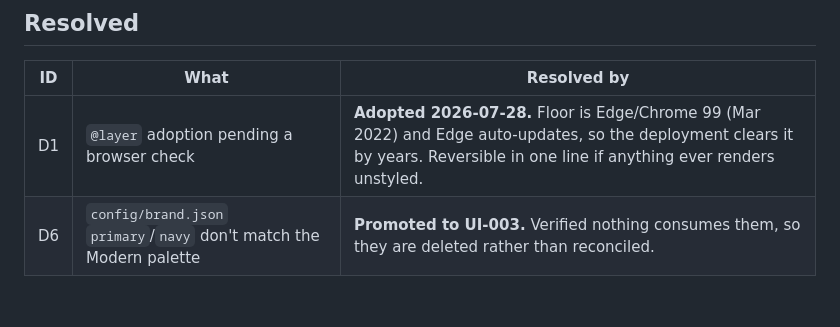
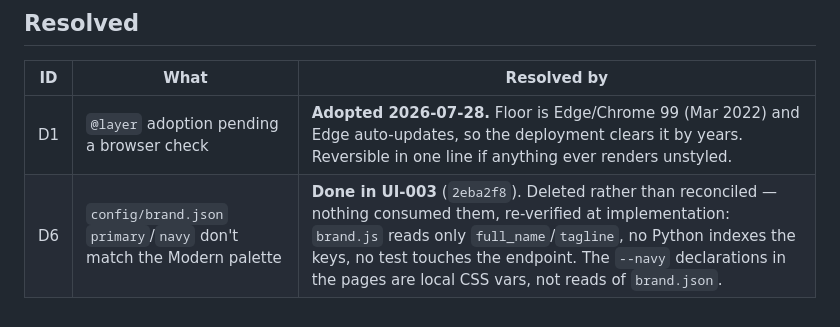
Before and after one commit to irfanali1418902-byte/paper-maker-backup, a Markdown page: docs/ui/DEFERRED.md, the part around the change. GitHub-like rendering.

```diff
--- a/docs/ui/DEFERRED.md
+++ b/docs/ui/DEFERRED.md
@@ -34,4 +34,4 @@ Format: `| ID | What | Found in | Why deferred | Proposed home |`
 | ID | What | Resolved by |
 |---|---|---|
 | D1 | `@layer` adoption pending a browser check | **Adopted 2026-07-28.** Floor is Edge/Chrome 99 (Mar 2022) and Edge auto-updates, so the deployment clears it by years. Reversible in one line if anything ever renders unstyled. |
-| D6 | `config/brand.json` `primary`/`navy` don't match the Modern palette | **Promoted to UI-003.** Verified nothing consumes them, so they are deleted rather than reconciled. |
+| D6 | `config/brand.json` `primary`/`navy` don't match the Modern palette | **Done in UI-003** (`2eba2f8`). Deleted rather than reconciled — nothing consumed them, re-verified at implementation: `brand.js` reads only `full_name`/`tagline`, no Python indexes the keys, no test touches the endpoint. The `--navy` declarations in the pages are local CSS vars, not reads of `brand.json`. |
```
Also changed, not shown: docs/ui/STATUS.md (+18 -9 lines).
